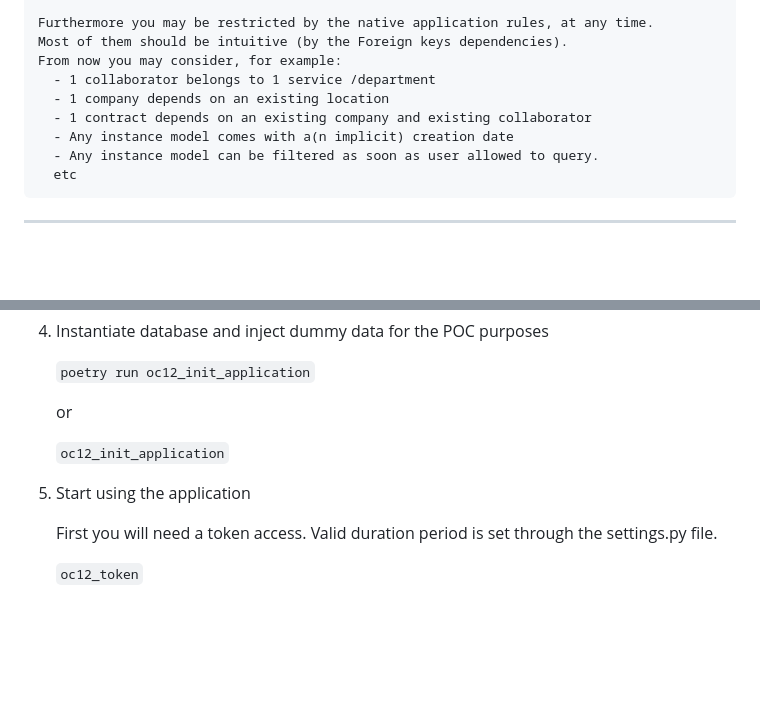
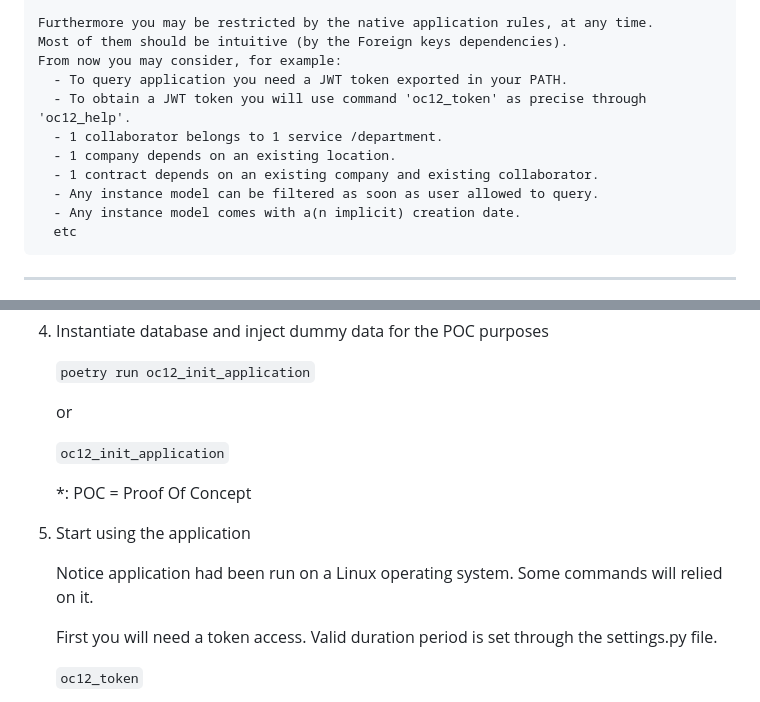
Before and after one commit to memphis-tools/oc_projet12_backend_securise_avec_django_orm, a Markdown page: README.md, 2 parts joined by grey strips. Drawn GitHub-style; blank space fills up the shorter version.

Commit message:
Expliciter comma,des disponibles.

```diff
--- a/README.md
+++ b/README.md
@@ -44,11 +44,13 @@
     Furthermore you may be restricted by the native application rules, at any time.
     Most of them should be intuitive (by the Foreign keys dependencies).
     From now you may consider, for example:
-      - 1 collaborator belongs to 1 service /department
-      - 1 company depends on an existing location
-      - 1 contract depends on an existing company and existing collaborator
-      - Any instance model comes with a(n implicit) creation date
+      - To query application you need a JWT token exported in your PATH.
+      - To obtain a JWT token you will use command 'oc12_token' as precise through 'oc12_help'.
+      - 1 collaborator belongs to 1 service /department.
+      - 1 company depends on an existing location.
+      - 1 contract depends on an existing company and existing collaborator.
       - Any instance model can be filtered as soon as user allowed to query.
+      - Any instance model comes with a(n implicit) creation date.
       etc
 
 ---
@@ -111,7 +113,11 @@
 
      `oc12_init_application`
 
+     *: POC = Proof Of Concept
+
   5. Start using the application
+
+      Notice application had been run on a Linux operating system. Some commands will relied on it.
 
       First you will need a token access. Valid duration period is set through the settings.py file.
 
```
